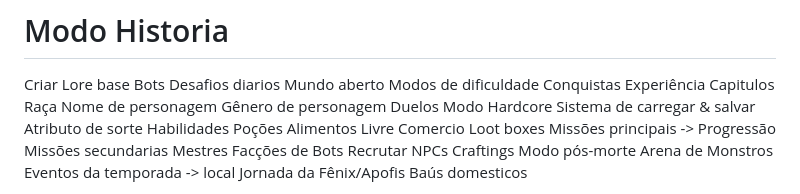
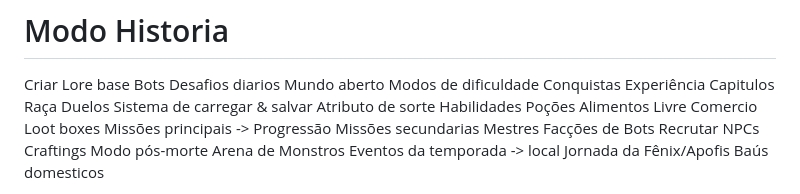
Before and after one commit to mrlima4095/Twilight-Battle, a Markdown page: ROADMAP.MD, the part around the change. GitHub-like rendering.

Commit message:
Finished

```diff
--- a/ROADMAP.MD
+++ b/ROADMAP.MD
@@ -59,10 +59,7 @@ Conquistas
 Experiência
 Capitulos
 Raça
-Nome de personagem
-Gênero de personagem
 Duelos
-Modo Hardcore
 Sistema de carregar & salvar
 Atributo de sorte
 Habilidades
```
